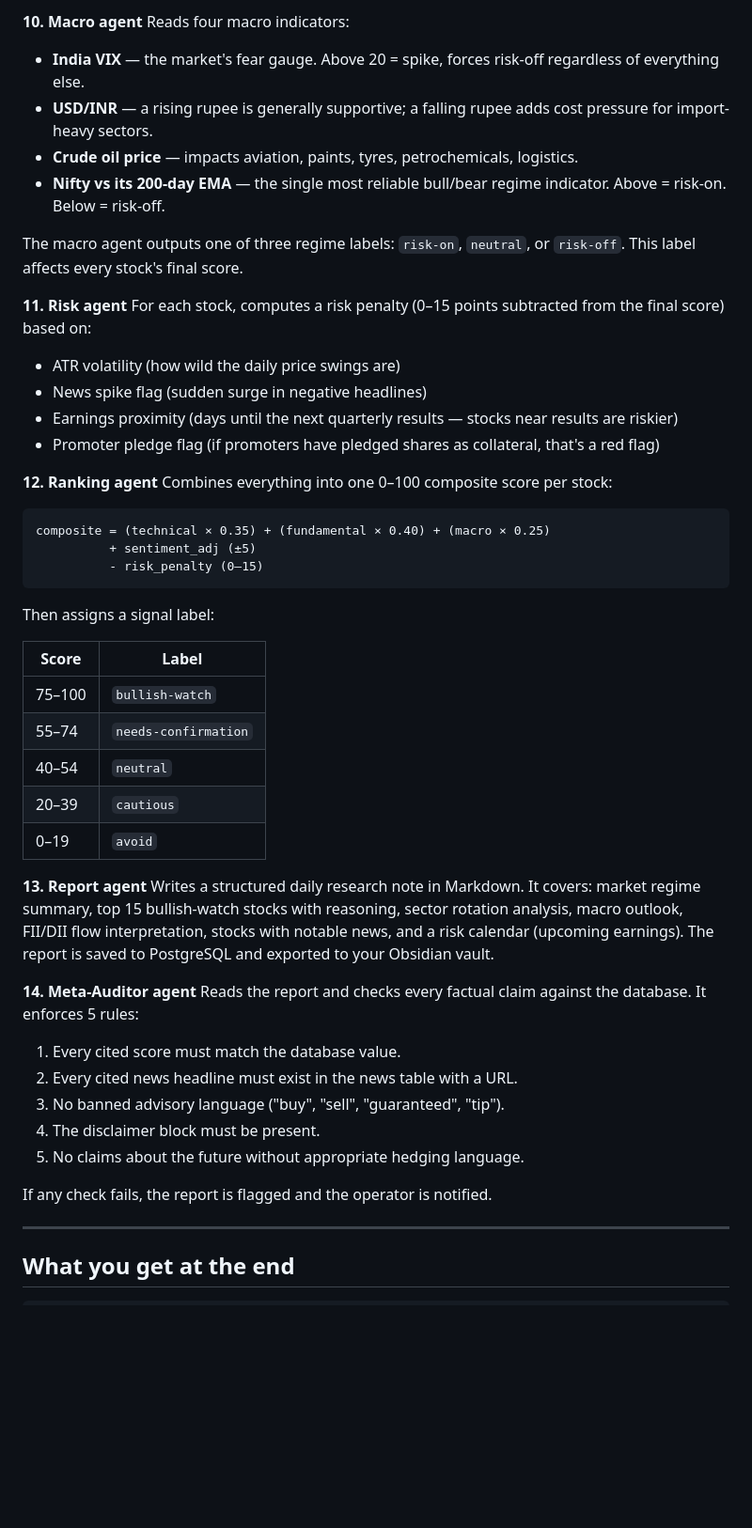
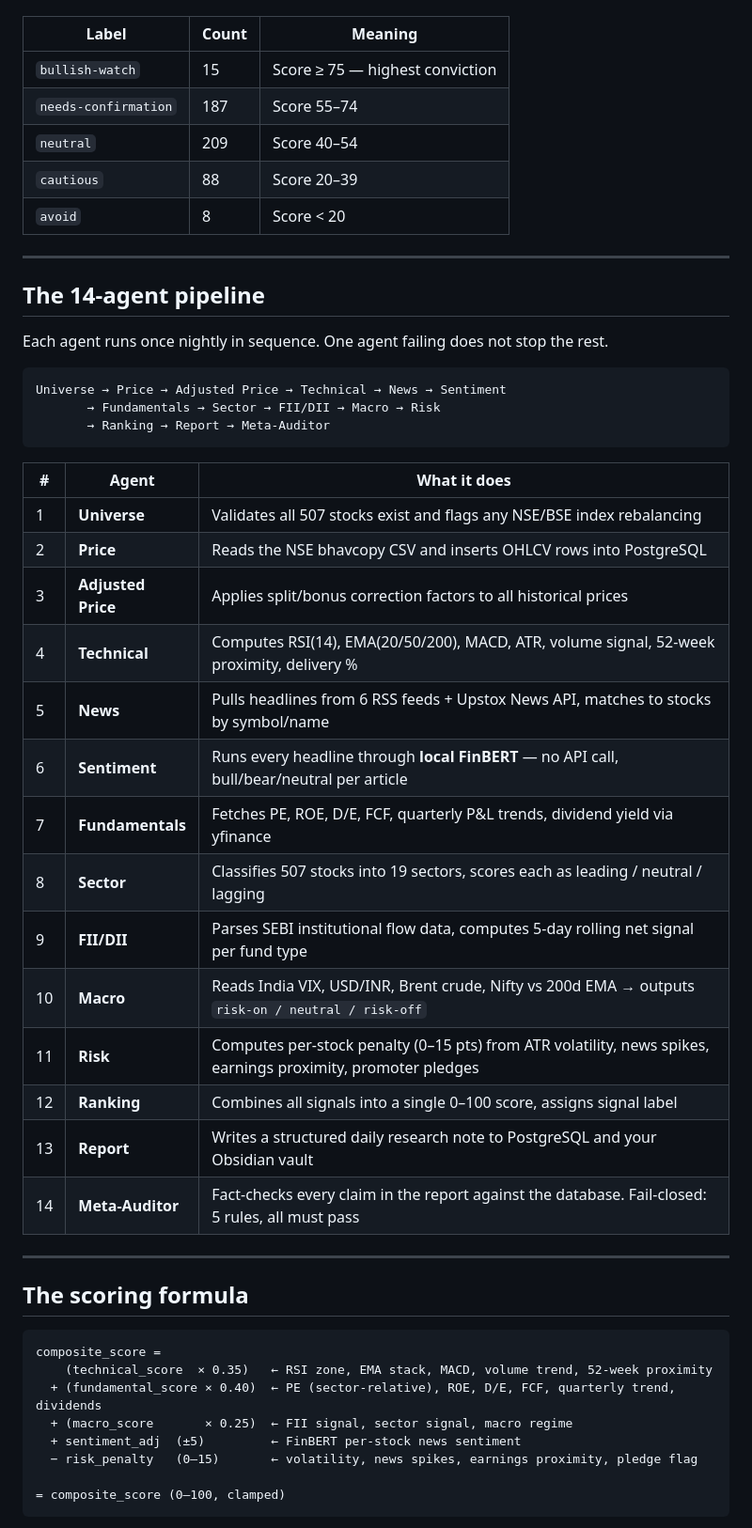
Before and after one commit to rxhils/bharat-research-brain, a Markdown page: README.md, the part around one of its changes. Shown at 94% size. Rendered like a GitHub page; blank space fills up the shorter version.

````diff
--- a/README.md
+++ b/README.md
@@ -58,51 +52,52 @@ Ingests the daily FII (foreign institutional investors) and DII (domestic instit
-**10. Macro agent**
-Reads four macro indicators:
-- **India VIX** — the market's fear gauge. Above 20 = spike, forces risk-off regardless of everything else.
-- **USD/INR** — a rising rupee is generally supportive; a falling rupee adds cost pressure for import-heavy sectors.
-- **Crude oil price** — impacts aviation, paints, tyres, petrochemicals, logistics.
-- **Nifty vs its 200-day EMA** — the single most reliable bull/bear regime indicator. Above = risk-on. Below = risk-off.
-
-The macro agent outputs one of three regime labels: `risk-on`, `neutral`, or `risk-off`. This label affects every stock's final score.
-
-**11. Risk agent**
-For each stock, computes a risk penalty (0–15 points subtracted from the final score) based on:
-- ATR volatility (how wild the daily price swings are)
-- News spike flag (sudden surge in negative headlines)
-- Earnings proximity (days until the next quarterly results — stocks near results are riskier)
-- Promoter pledge flag (if promoters have pledged shares as collateral, that's a red flag)
-
-**12. Ranking agent**
-Combines everything into one 0–100 composite score per stock:
-
-```
-composite = (technical × 0.35) + (fundamental × 0.40) + (macro × 0.25)
-          + sentiment_adj (±5)
-          - risk_penalty (0–15)
-```
-
-Then assigns a signal label:
-
-| Score | Label |
-|-------|-------|
-| 75–100 | `bullish-watch` |
-| 55–74 | `needs-confirmation` |
-| 40–54 | `neutral` |
-| 20–39 | `cautious` |
-| 0–19 | `avoid` |
-
-**13. Report agent**
-Writes a structured daily research note in Markdown. It covers: market regime summary, top 15 bullish-watch stocks with reasoning, sector rotation analysis, macro outlook, FII/DII flow interpretation, stocks with notable news, and a risk calendar (upcoming earnings). The report is saved to PostgreSQL and exported to your Obsidian vault.
-
-**14. Meta-Auditor agent**
-Reads the report and checks every factual claim against the database. It enforces 5 rules:
-1. Every cited score must match the database value.
-2. Every cited news headline must exist in the news table with a URL.
-3. No banned advisory language ("buy", "sell", "guaranteed", "tip").
-4. The disclaimer block must be present.
-5. No claims about the future without appropriate hedging language.
-
-If any check fails, the report is flagged and the operator is notified.
+| Label | Count | Meaning |
+|-------|-------|---------|
+| `bullish-watch` | 15 | Score ≥ 75 — highest conviction |
+| `needs-confirmation` | 187 | Score 55–74 |
+| `neutral` | 209 | Score 40–54 |
+| `cautious` | 88 | Score 20–39 |
+| `avoid` | 8 | Score < 20 |
 
 ---
 
-## What you get at the end
+## The 14-agent pipeline
+
+Each agent runs once nightly in sequence. One agent failing does not stop the rest.
+
+```
+Universe → Price → Adjusted Price → Technical → News → Sentiment
+       → Fundamentals → Sector → FII/DII → Macro → Risk
+       → Ranking → Report → Meta-Auditor
+```
+
+| # | Agent | What it does |
+|---|-------|-------------|
+| 1 | **Universe** | Validates all 507 stocks exist and flags any NSE/BSE index rebalancing |
+| 2 | **Price** | Reads the NSE bhavcopy CSV and inserts OHLCV rows into PostgreSQL |
+| 3 | **Adjusted Price** | Applies split/bonus correction factors to all historical prices |
+| 4 | **Technical** | Computes RSI(14), EMA(20/50/200), MACD, ATR, volume signal, 52-week proximity, delivery % |
+| 5 | **News** | Pulls headlines from 6 RSS feeds + Upstox News API, matches to stocks by symbol/name |
+| 6 | **Sentiment** | Runs every headline through **local FinBERT** — no API call, bull/bear/neutral per article |
+| 7 | **Fundamentals** | Fetches PE, ROE, D/E, FCF, quarterly P&L trends, dividend yield via yfinance |
+| 8 | **Sector** | Classifies 507 stocks into 19 sectors, scores each as leading / neutral / lagging |
+| 9 | **FII/DII** | Parses SEBI institutional flow data, computes 5-day rolling net signal per fund type |
+| 10 | **Macro** | Reads India VIX, USD/INR, Brent crude, Nifty vs 200d EMA → outputs `risk-on / neutral / risk-off` |
+| 11 | **Risk** | Computes per-stock penalty (0–15 pts) from ATR volatility, news spikes, earnings proximity, promoter pledges |
+| 12 | **Ranking** | Combines all signals into a single 0–100 score, assigns signal label |
+| 13 | **Report** | Writes a structured daily research note to PostgreSQL and your Obsidian vault |
+| 14 | **Meta-Auditor** | Fact-checks every claim in the report against the database. Fail-closed: 5 rules, all must pass |
+
+---
+
+## The scoring formula
+
+```
+composite_score =
+    (technical_score  × 0.35)   ← RSI zone, EMA stack, MACD, volume trend, 52-week proximity
+  + (fundamental_score × 0.40)  ← PE (sector-relative), ROE, D/E, FCF, quarterly trend, dividends
+  + (macro_score       × 0.25)  ← FII signal, sector signal, macro regime
+  + sentiment_adj  (±5)         ← FinBERT per-stock news sentiment
+  − risk_penalty   (0–15)       ← volatility, news spikes, earnings proximity, pledge flag
+
+= composite_score (0–100, clamped)
+```
+
````
Also changed, not shown: other parts of README.md (+203 -148 lines).
